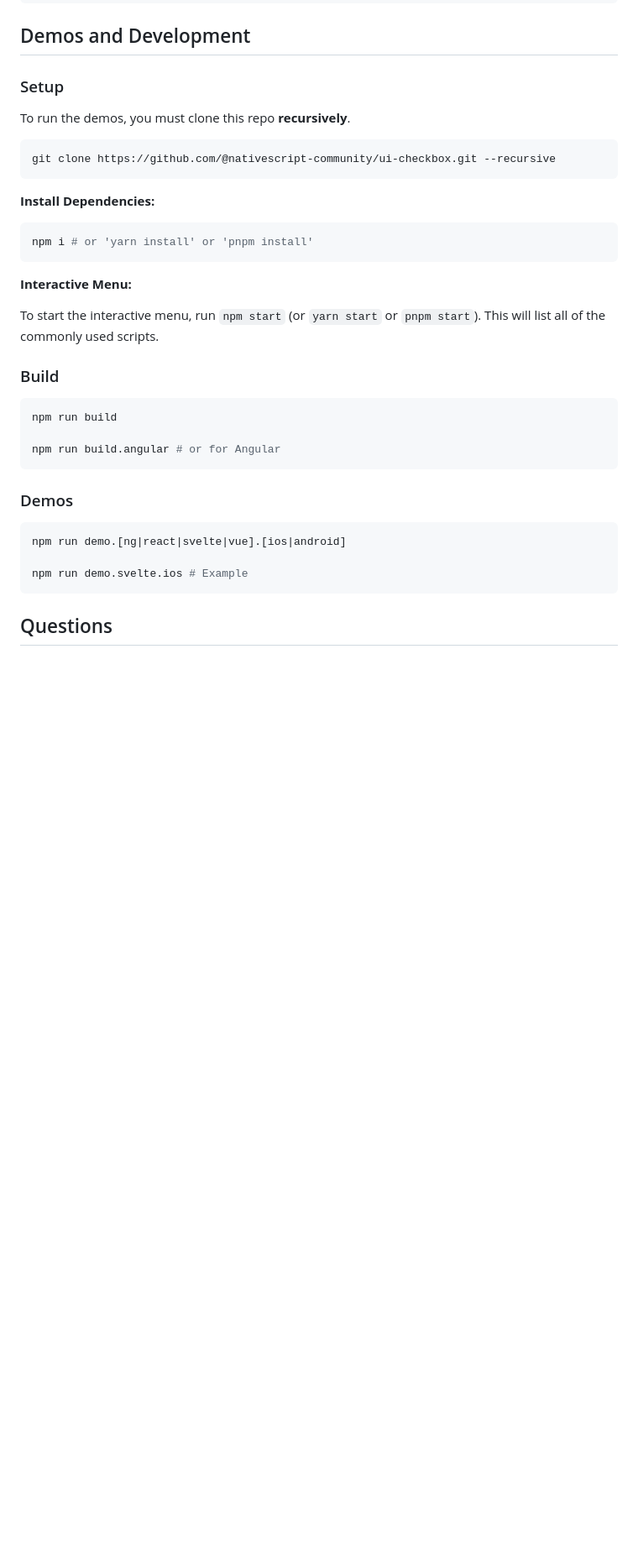
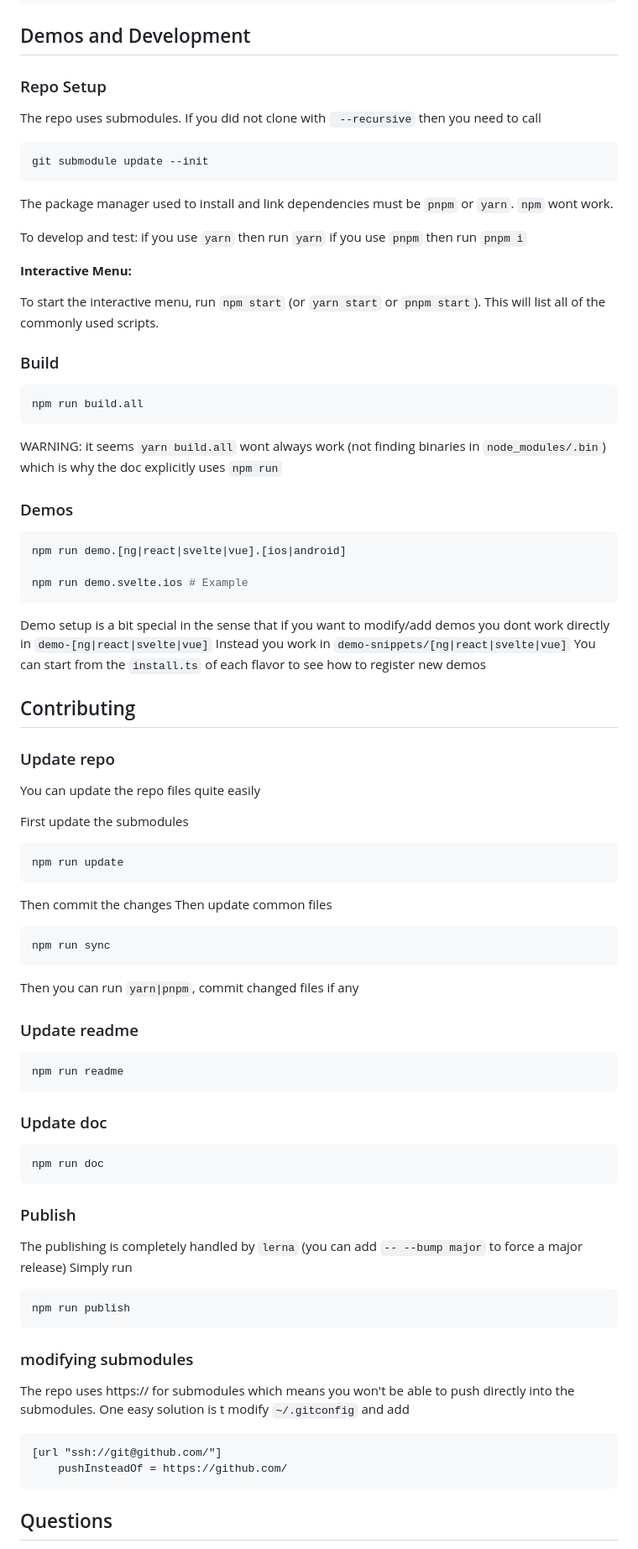
Before and after one commit to nativescript-community/ui-checkbox, a Markdown page: packages/checkbox/README.md, the part around the change printed below. Shown: that part at 84% size. GitHub-like rendering; blank space fills up the shorter version.

Commit message:
chgore: readme

````diff
--- a/packages/checkbox/README.md
+++ b/packages/checkbox/README.md
@@ -233,18 +239,18 @@ $ ns run ios|android
 ## Demos and Development
 
 
-### Setup
+### Repo Setup
 
-To run the demos, you must clone this repo **recursively**.
-
+The repo uses submodules. If you did not clone with ` --recursive` then you need to call
 ```
-git clone https://github.com/@nativescript-community/ui-checkbox.git --recursive
+git submodule update --init
 ```
 
-**Install Dependencies:**
-```bash
-npm i # or 'yarn install' or 'pnpm install'
-```
+The package manager used to install and link dependencies must be `pnpm` or `yarn`. `npm` wont work.
+
+To develop and test:
+if you use `yarn` then run `yarn`
+if you use `pnpm` then run `pnpm i`
 
 **Interactive Menu:**
 
@@ -253,10 +259,9 @@ To start the interactive menu, run `npm start` (or `yarn start` or `pnpm start`)
 ### Build
 
 ```bash
-npm run build
-
-npm run build.angular # or for Angular
+npm run build.all
 ```
+WARNING: it seems `yarn build.all` wont always work (not finding binaries in `node_modules/.bin`) which is why the doc explicitly uses `npm run`
 
 ### Demos
 
@@ -266,6 +271,61 @@ npm run demo.[ng|react|svelte|vue].[ios|android]
 npm run demo.svelte.ios # Example
 ```
 
+Demo setup is a bit special in the sense that if you want to modify/add demos you dont work directly in `demo-[ng|react|svelte|vue]`
+Instead you work in `demo-snippets/[ng|react|svelte|vue]`
+You can start from the `install.ts` of each flavor to see how to register new demos
+
+
+[](#contributing)
+
+## Contributing
+
+### Update repo
+
+You can update the repo files quite easily
+
+First update the submodules
+
+```bash
+npm run update
+```
+
+Then commit the changes
+Then update common files
+
+```bash
+npm run sync
+```
+Then you can run `yarn|pnpm`, commit changed files if any
+
+### Update readme
+```bash
+npm run readme
+```
+
+### Update doc
+```bash
+npm run doc
+```
+
+### Publish
+
+The publishing is completely handled by `lerna` (you can add `-- --bump major` to force a major release)
+Simply run
+```shell
+npm run publish
+```
+
+### modifying submodules
+
+The repo uses https:// for submodules which means you won't be able to push directly into the submodules.
+One easy solution is t modify `~/.gitconfig` and add
+```
+[url "ssh://git@github.com/"]
+	pushInsteadOf = https://github.com/
+```
+
+
 [](#questions)
 
 ## Questions
````
Also changed, not shown: other parts of packages/checkbox/README.md (+7 -1 lines).
